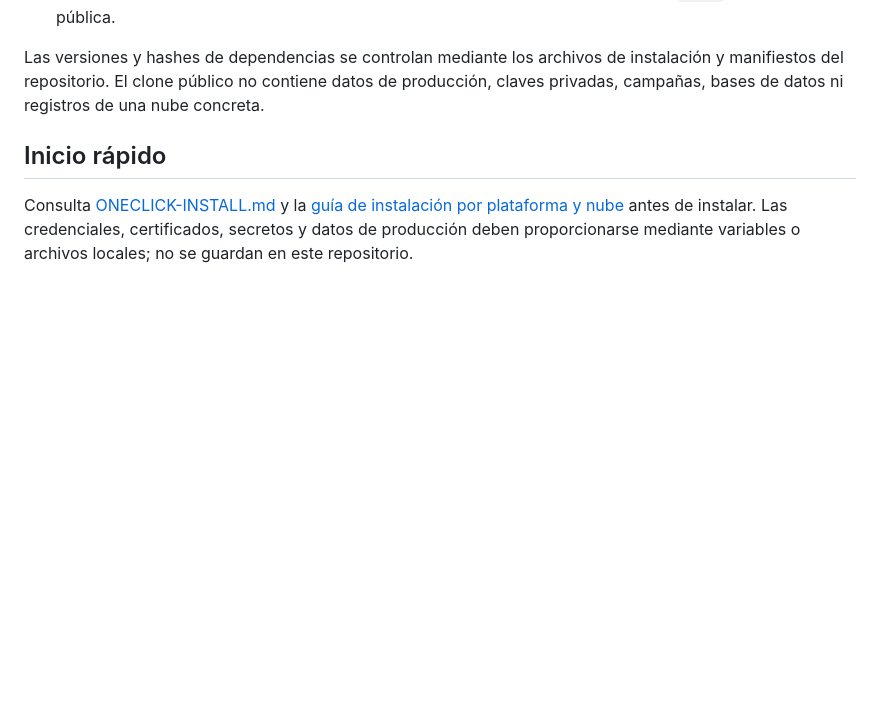
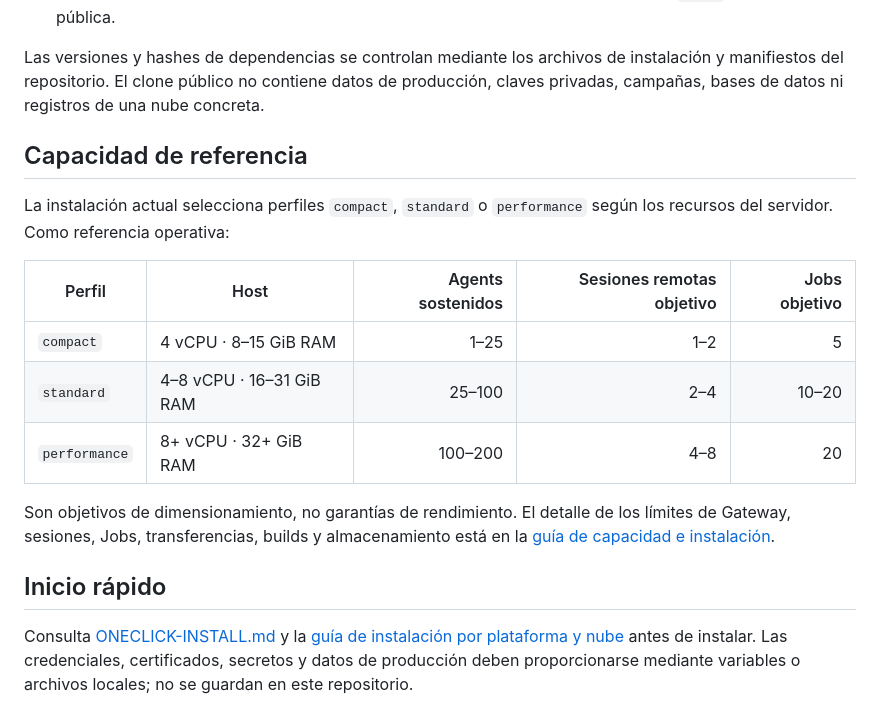
Before and after one commit to Avellb2c/gideonfx, a Markdown page: README.md, the part around the change. Rendered like a GitHub page; blank space fills up the shorter version.

```diff
--- a/README.md
+++ b/README.md
@@ -63,6 +63,21 @@ instalación y manifiestos del repositorio. El clone público no contiene datos
 de producción, claves privadas, campañas, bases de datos ni registros de una
 nube concreta.
 
+## Capacidad de referencia
+
+La instalación actual selecciona perfiles `compact`, `standard` o
+`performance` según los recursos del servidor. Como referencia operativa:
+
+| Perfil | Host | Agents sostenidos | Sesiones remotas objetivo | Jobs objetivo |
+| --- | --- | ---: | ---: | ---: |
+| `compact` | 4 vCPU · 8–15 GiB RAM | 1–25 | 1–2 | 5 |
+| `standard` | 4–8 vCPU · 16–31 GiB RAM | 25–100 | 2–4 | 10–20 |
+| `performance` | 8+ vCPU · 32+ GiB RAM | 100–200 | 4–8 | 20 |
+
+Son objetivos de dimensionamiento, no garantías de rendimiento. El detalle de
+los límites de Gateway, sesiones, Jobs, transferencias, builds y almacenamiento
+está en la [guía de capacidad e instalación](docs/INSTALLATION-GUIDE.md).
+
 ## Inicio rápido
 
 Consulta [ONECLICK-INSTALL.md](ONECLICK-INSTALL.md) y la [guía de instalación
```
Also changed, not shown: docs/INSTALLATION-GUIDE.md (+48 -0 lines).
